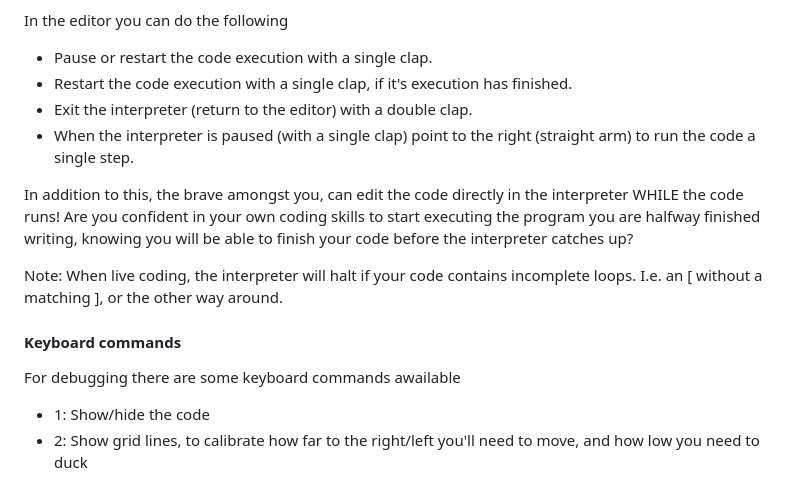
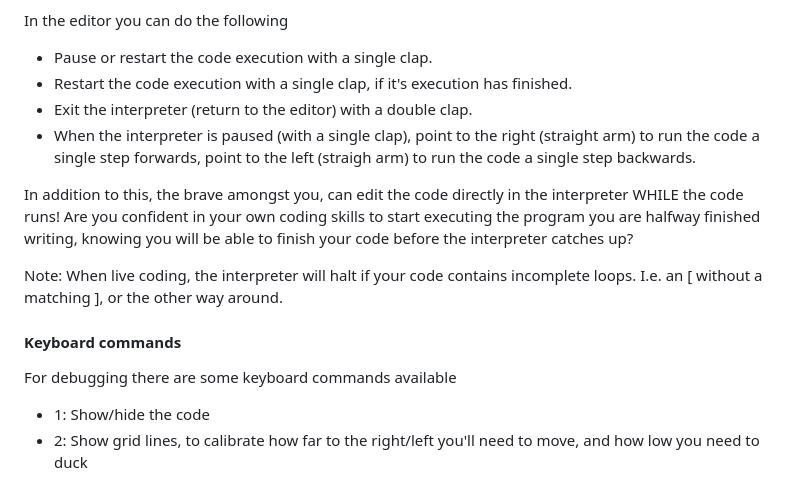
Before and after one commit to tomahg/BodyLanguage, a Markdown page: README.md, the part around the change. Drawn GitHub-style.

```diff
--- a/README.md
+++ b/README.md
@@ -91,7 +91,7 @@ In the editor you can do the following
 -   Pause or restart the code execution with a single clap.
 -   Restart the code execution with a single clap, if it's execution has finished.
 -   Exit the interpreter (return to the editor) with a double clap.
--   When the interpreter is paused (with a single clap) point to the right (straight arm) to run the code a single step.
+-   When the interpreter is paused (with a single clap), point to the right (straight arm) to run the code a single step forwards, point to the left (straigh arm) to run the code a single step backwards.
 
 In addition to this, the brave amongst you, can edit the code directly in the interpreter WHILE the code runs! Are you confident in your own coding skills to start executing the program you are halfway finished writing, knowing you will be able to finish your code before the interpreter catches up?
 
@@ -99,7 +99,7 @@ Note: When live coding, the interpreter will halt if your code contains incomple
 
 #### Keyboard commands
 
-For debugging there are some keyboard commands awailable
+For debugging there are some keyboard commands available
 
 -   1: Show/hide the code
 -   2: Show grid lines, to calibrate how far to the right/left you'll need to move, and how low you need to duck
```
